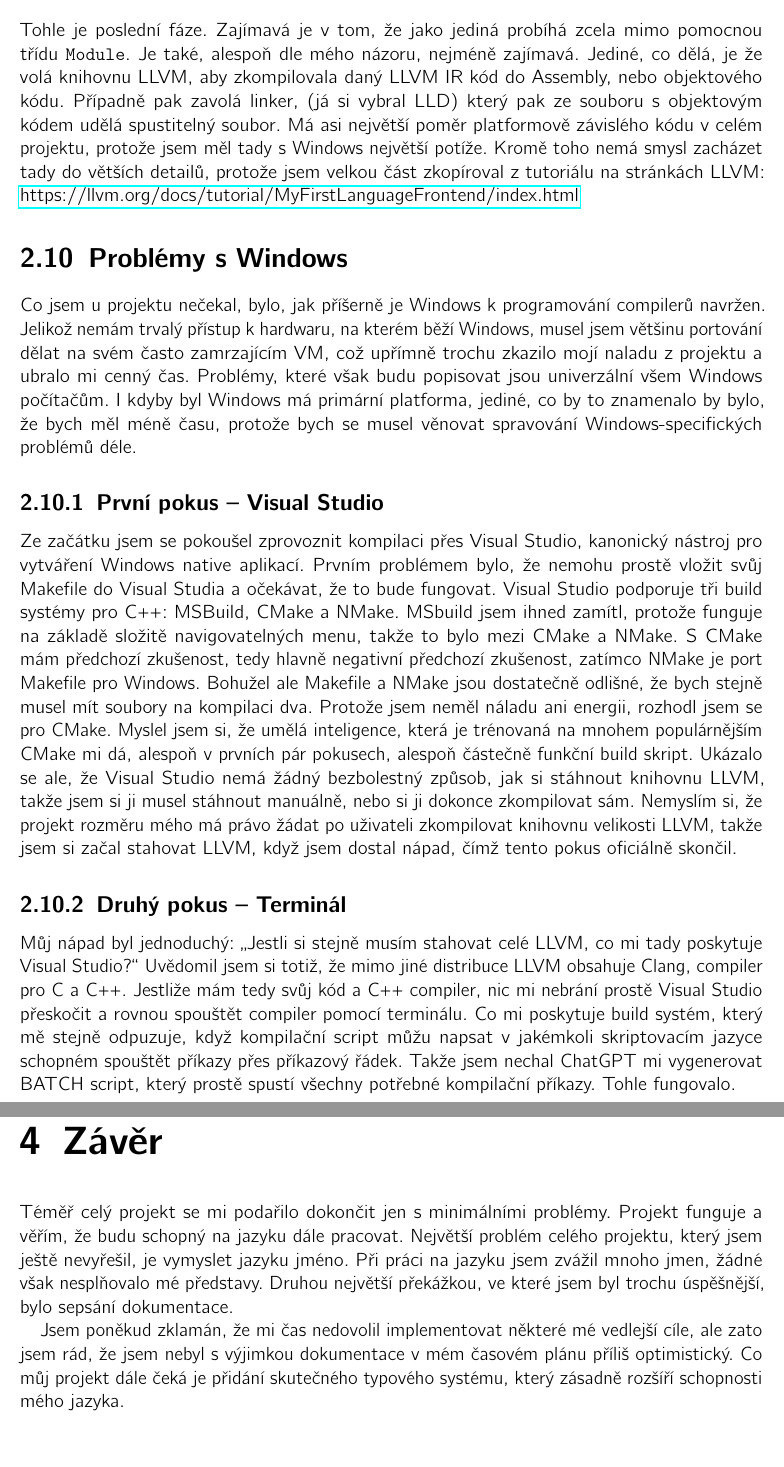
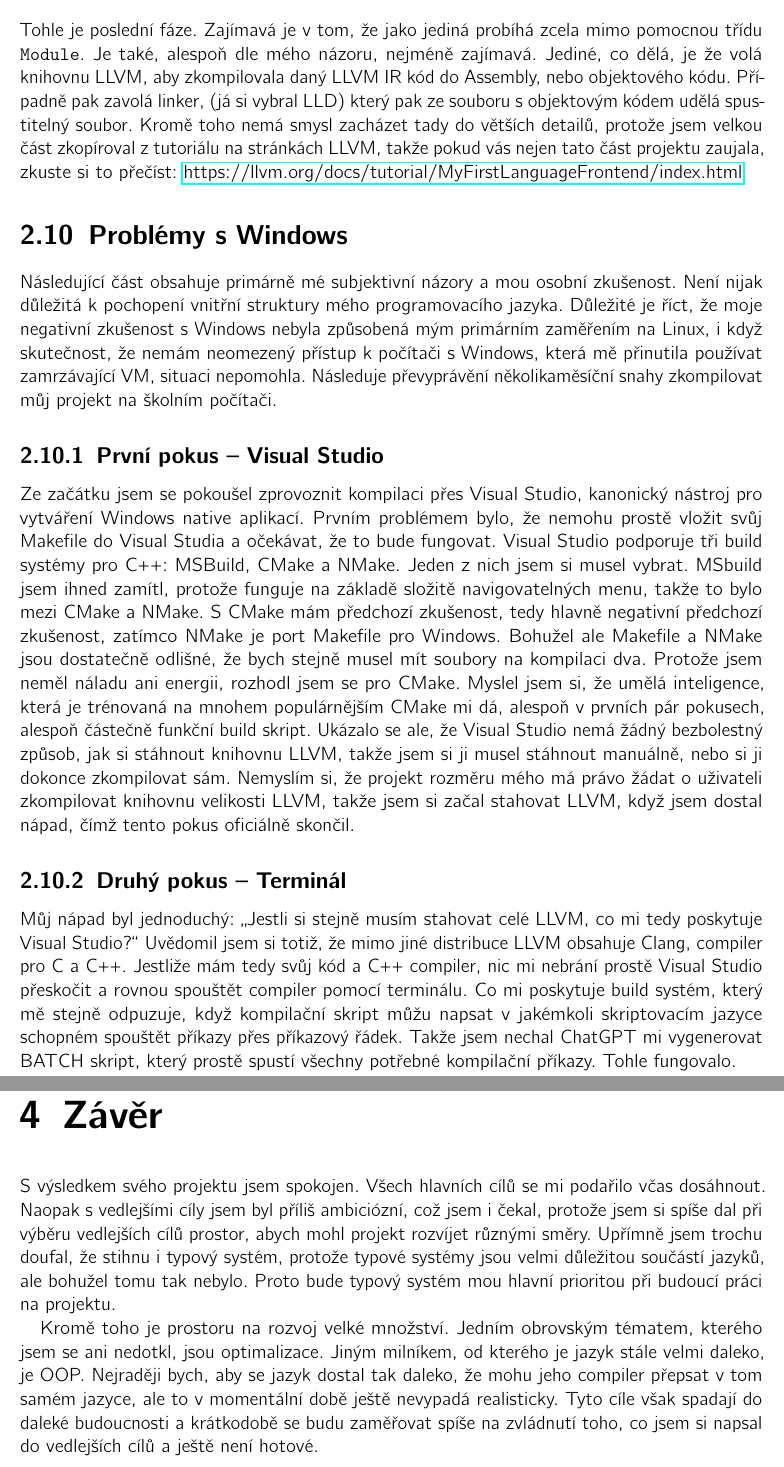
Before and after one commit to F100cTomas/Lang, a LaTeX document (doc/dokumentace.tex): two parts of pages 14 and 21 of 21, joined at a grey line, cut so that both start at the same text. Compiled offline with pdfLaTeX.

Commit message:
Dokumentace

```diff
--- a/doc/dokumentace.tex
+++ b/doc/dokumentace.tex
@@ -20,7 +20,7 @@
 }
 \title{Compiler vlastního programovacího jazyka}
 \author{Ondřej Suk}
-\date{\today}
+\date{2026}
 
 \begin{document}
 
@@ -464,32 +464,31 @@ s mými cíli, protože by implementovat pořádné optimalizace ubíralo času
 \section{Rozhraní pro LLVM (LLVM Interface)}
 Tohle je poslední fáze. Zajímavá je v tom, že jako jediná probíhá zcela mimo pomocnou třídu \texttt{Module}. Je také, alespoň dle mého názoru,
 nejméně zajímavá. Jediné, co dělá, je že volá knihovnu LLVM, aby zkompilovala daný LLVM IR kód do Assembly, nebo objektového kódu. Případně
-pak zavolá linker, (já si vybral LLD) který pak ze souboru s objektovým kódem udělá spustitelný soubor. Má asi největší poměr platformově závislého
-kódu v celém projektu, protože jsem měl tady s Windows největší potíže. Kromě toho nemá smysl zacházet tady do větších detailů, protože jsem
-velkou část zkopíroval z tutoriálu na stránkách LLVM: \href{https://llvm.org/docs/tutorial/MyFirstLanguageFrontend/index.html}{https://llvm.org/docs/tutorial/MyFirstLanguageFrontend/index.html}
+pak zavolá linker, (já si vybral LLD) který pak ze souboru s objektovým kódem udělá spustitelný soubor. Kromě toho nemá smysl zacházet tady do větších detailů, protože jsem velkou část zkopíroval z tutoriálu na stránkách LLVM, takže pokud vás nejen tato část projektu zaujala, zkuste si to přečíst:
+\href{https://llvm.org/docs/tutorial/MyFirstLanguageFrontend/index.html}{https://llvm.org/docs/tutorial/MyFirstLanguageFrontend/index.html}
 
 \section{Problémy s Windows}
-Co jsem u projektu nečekal, bylo, jak příšerně je Windows k programování compilerů navržen. Jelikož nemám trvalý přístup k hardwaru, na kterém
-běží Windows, musel jsem většinu portování dělat na svém často zamrzajícím VM, což upřímně trochu zkazilo mojí naladu z projektu a ubralo mi
-cenný čas. Problémy, které však budu popisovat jsou univerzální všem Windows počítačům. I kdyby byl Windows má primární platforma, jediné,
-co by to znamenalo by bylo, že bych měl méně času, protože bych se musel věnovat spravování Windows-specifických problémů déle.
+Následující část obsahuje primárně mé subjektivní názory a mou osobní zkušenost. Není nijak důležitá k pochopení vnitřní struktury mého
+programovacího jazyka. Důležité je říct, že moje negativní zkušenost s Windows nebyla způsobená mým primárním zaměřením na Linux,
+i když skutečnost, že nemám neomezený přístup k počítači s Windows, která mě přinutila používat zamrzávající VM, situaci nepomohla.
+Následuje převyprávění několikaměsíční snahy zkompilovat můj projekt na školním počítači.
 
 \subsection{První pokus -- Visual Studio}
 Ze začátku jsem se pokoušel zprovoznit kompilaci přes Visual Studio, kanonický nástroj pro vytváření Windows native aplikací. Prvním problémem
 bylo, že nemohu prostě vložit svůj Makefile do Visual Studia a očekávat, že to bude fungovat. Visual Studio podporuje tři build systémy pro C++:
-MSBuild, CMake a NMake. MSbuild jsem ihned zamítl, protože funguje na základě složitě navigovatelných menu, takže to bylo mezi CMake a NMake.
-S CMake mám předchozí zkušenost, tedy hlavně negativní předchozí zkušenost, zatímco NMake je port Makefile pro Windows. Bohužel ale Makefile
-a NMake jsou dostatečně odlišné, že bych stejně musel mít soubory na kompilaci dva. Protože jsem neměl náladu ani energii, rozhodl jsem se
-pro CMake. Myslel jsem si, že umělá inteligence, která je trénovaná na mnohem populárnějším CMake mi dá, alespoň v prvních pár pokusech, alespoň
-částečně funkční build skript. Ukázalo se ale, že Visual Studio nemá žádný bezbolestný způsob, jak si stáhnout knihovnu LLVM, takže jsem si
-ji musel stáhnout manuálně, nebo si ji dokonce zkompilovat sám. Nemyslím si, že projekt rozměru mého má právo žádat po uživateli zkompilovat
-knihovnu velikosti LLVM, takže jsem si začal stahovat LLVM, když jsem dostal nápad, čímž tento pokus oficiálně skončil.
+MSBuild, CMake a NMake. Jeden z nich jsem si musel vybrat. MSbuild jsem ihned zamítl, protože funguje na základě složitě navigovatelných menu,
+takže to bylo mezi CMake a NMake. S CMake mám předchozí zkušenost, tedy hlavně negativní předchozí zkušenost, zatímco NMake je port Makefile
+pro Windows. Bohužel ale Makefile a NMake jsou dostatečně odlišné, že bych stejně musel mít soubory na kompilaci dva. Protože jsem neměl náladu
+ani energii, rozhodl jsem se pro CMake. Myslel jsem si, že umělá inteligence, která je trénovaná na mnohem populárnějším CMake mi dá, alespoň
+v prvních pár pokusech, alespoň částečně funkční build skript. Ukázalo se ale, že Visual Studio nemá žádný bezbolestný způsob, jak si stáhnout
+knihovnu LLVM, takže jsem si ji musel stáhnout manuálně, nebo si ji dokonce zkompilovat sám. Nemyslím si, že projekt rozměru mého má právo žádat
+o uživateli zkompilovat knihovnu velikosti LLVM, takže jsem si začal stahovat LLVM, když jsem dostal nápad, čímž tento pokus oficiálně skončil.
 
 \subsection{Druhý pokus -- Terminál}
-Můj nápad byl jednoduchý: \enquote{Jestli si stejně musím stahovat celé LLVM, co mi tady poskytuje Visual Studio?} Uvědomil jsem si totiž,
+Můj nápad byl jednoduchý: \enquote{Jestli si stejně musím stahovat celé LLVM, co mi tedy poskytuje Visual Studio?} Uvědomil jsem si totiž,
 že mimo jiné distribuce LLVM obsahuje Clang, compiler pro C a C++. Jestliže mám tedy svůj kód a C++ compiler, nic mi nebrání prostě Visual Studio
-přeskočit a rovnou spouštět compiler pomocí terminálu. Co mi poskytuje build systém, který mě stejně odpuzuje, když kompilační script můžu napsat
-v jakémkoli skriptovacím jazyce schopném spouštět příkazy přes příkazový řádek. Takže jsem nechal ChatGPT mi vygenerovat BATCH script, který
+přeskočit a rovnou spouštět compiler pomocí terminálu. Co mi poskytuje build systém, který mě stejně odpuzuje, když kompilační skript můžu napsat
+v jakémkoli skriptovacím jazyce schopném spouštět příkazy přes příkazový řádek. Takže jsem nechal ChatGPT mi vygenerovat BATCH skript, který
 prostě spustí všechny potřebné kompilační příkazy. Tohle fungovalo.
 
 Důraz zde dávám na minulý čas. Chtěl jsem přinést ukázat svůj projekt na školním počítači. Když jsme však přišli do učebny, zhrozili jsme se.
@@ -788,10 +792,13 @@ fn main() : {
 \end{center}
 
 \chapter{Závěr}
-Téměř celý projekt se mi podařilo dokončit jen s minimálními problémy. Projekt funguje a věřím, že budu schopný na jazyku dále pracovat.
-Největší problém celého projektu, který jsem ještě nevyřešil, je vymyslet jazyku jméno. Při práci na jazyku jsem zvážil mnoho jmen, žádné
-však nesplňovalo mé představy. Druhou největší překážkou, ve které jsem byl trochu úspěšnější, bylo sepsání dokumentace.
+S výsledkem svého projektu jsem spokojen. Všech hlavních cílů se mi podařilo včas dosáhnout. Naopak s vedlejšími cíly jsem byl příliš ambiciózní, což jsem i
+čekal, protože jsem si spíše dal při výběru vedlejších cílů prostor, abych mohl projekt rozvíjet různými směry. Upřímně jsem trochu doufal, že stihnu i typový
+systém, protože typové systémy jsou velmi důležitou součástí jazyků, ale bohužel tomu tak nebylo. Proto bude typový systém mou hlavní prioritou při budoucí
+práci na projektu.
 
-Jsem poněkud zklamán, že mi čas nedovolil implementovat některé mé vedlejší cíle, ale zato jsem rád, že jsem nebyl s výjimkou dokumentace v mém
-časovém plánu příliš optimistický. Co můj projekt dále čeká je přidání skutečného typového systému, který zásadně rozšíří schopnosti mého jazyka.
+Kromě toho je prostoru na rozvoj velké množství. Jedním obrovským tématem, kterého jsem se ani nedotkl, jsou optimalizace. Jiným milníkem, od kterého je
+jazyk stále velmi daleko, je OOP. Nejraději bych, aby se jazyk dostal tak daleko, že mohu jeho compiler přepsat v tom samém jazyce, ale to v momentální
+době ještě nevypadá realisticky. Tyto cíle však spadají do daleké budoucnosti a krátkodobě se budu zaměřovat spíše na zvládnutí toho, co jsem si napsal do vedlejších
+cílů a ještě není hotové.
 \end{document}
```
Also changed, not shown: doc/dokumentace.pdf, doc/dokumentace.tex (17 more changed lines).
